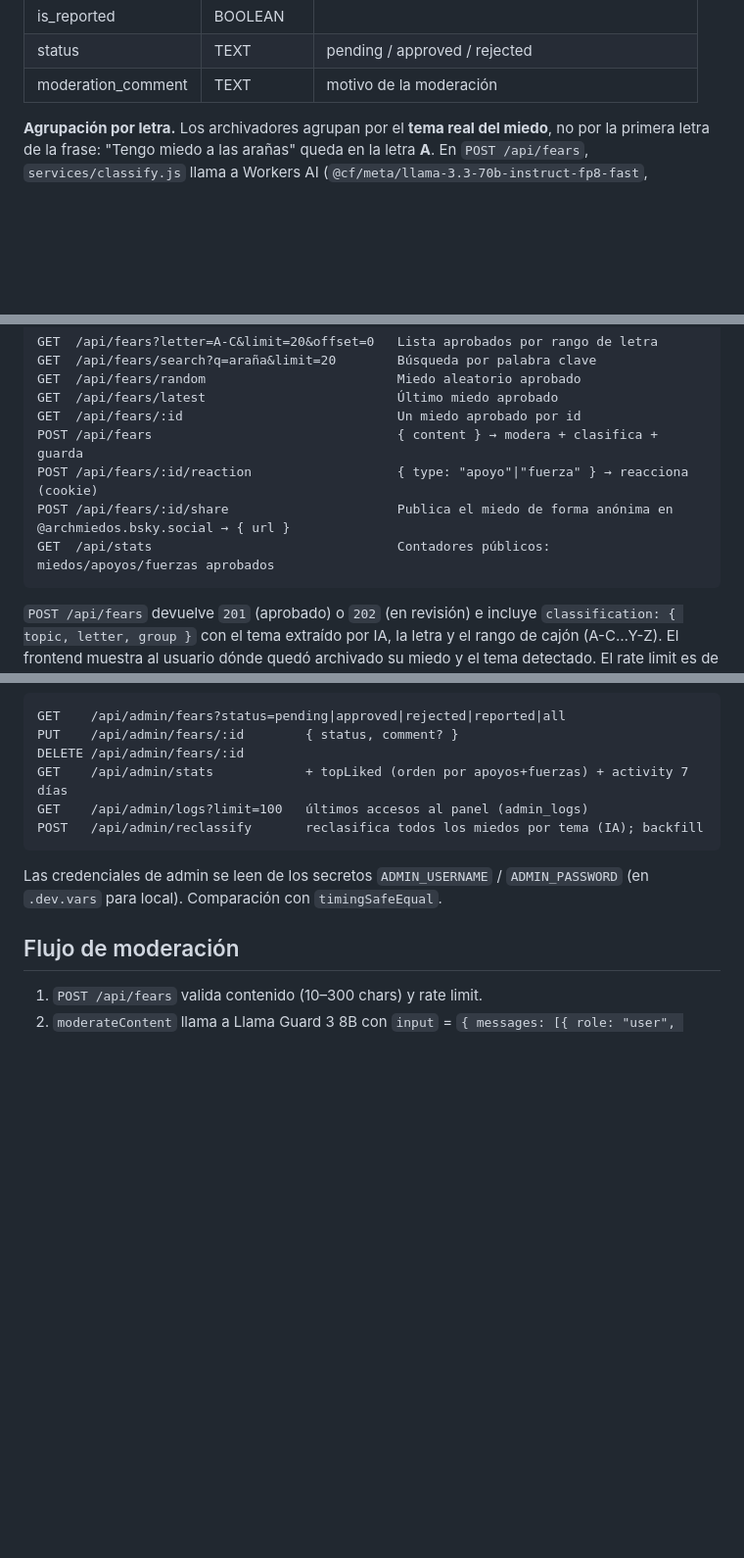
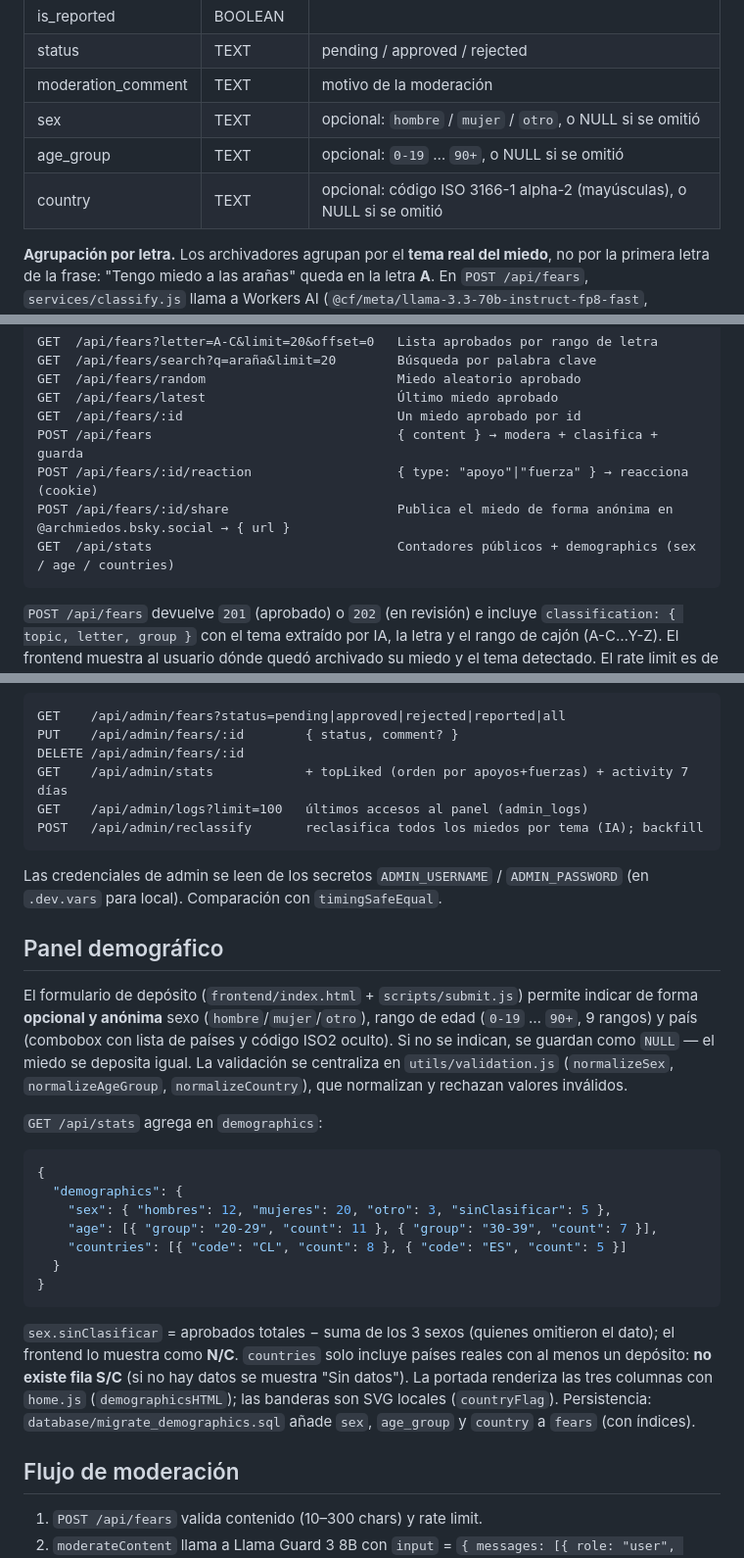
Before and after one commit to nocloudware/ArchMiedos, a Markdown page: IMPLEMENTACION.md, 3 parts joined by grey strips. Shown at 98% size. Rendered like a GitHub page; blank space fills up the shorter version.

````diff
--- a/IMPLEMENTACION.md
+++ b/IMPLEMENTACION.md
@@ -66,6 +68,9 @@ Todas las páginas llevan un menú vertical izquierdo (`<nav class="side-nav">`)
 | is_reported | BOOLEAN | |
 | status | TEXT | pending / approved / rejected |
 | moderation_comment | TEXT | motivo de la moderación |
+| sex | TEXT | opcional: `hombre` / `mujer` / `otro`, o NULL si se omitió |
+| age_group | TEXT | opcional: `0-19` … `90+`, o NULL si se omitió |
+| country | TEXT | opcional: código ISO 3166-1 alpha-2 (mayúsculas), o NULL si se omitió |
 
 **Agrupación por letra.** Los archivadores agrupan por el **tema real del miedo**, no por la primera letra de la frase: "Tengo miedo a las arañas" queda en la letra **A**. En `POST /api/fears`, `services/classify.js` llama a Workers AI (`@cf/meta/llama-3.3-70b-instruct-fp8-fast`, `temperature: 0`) para identificar el **miedo de fondo** (concepto emocional) entre una taxonomía de referencia (fracaso, rechazo, abandono, soledad, maltrato, muerte, enfermedad, oscuridad, etc.): "Tengo miedo a mi papá" → `maltrato` (M); "Tengo miedo a que nadie ocupe esta app" → `abandono` (A). De ahí se deriva `topic` y `topic_letter` (normalizada a A–Z, sin acentos). Si la IA falla, cae a una heurística en español (patrones "miedo a las X", "me da miedo la X", "me asusta la X", etc.); como último recurso usa la primera letra del contenido. Las consultas públicas filtran por `topic_letter`. La columna generada `first_letter` queda como legado sin uso.
 
@@ -110,7 +115,7 @@ GET  /api/fears/:id                            Un miedo aprobado por id
 POST /api/fears                                { content } → modera + clasifica + guarda
 POST /api/fears/:id/reaction                   { type: "apoyo"|"fuerza" } → reacciona (cookie)
 POST /api/fears/:id/share                      Publica el miedo de forma anónima en @archmiedos.bsky.social → { url }
-GET  /api/stats                                Contadores públicos: miedos/apoyos/fuerzas aprobados
+GET  /api/stats                                Contadores públicos + demographics (sex / age / countries)
 ```
 
 `POST /api/fears` devuelve `201` (aprobado) o `202` (en revisión) e incluye `classification: { topic, letter, group }` con el tema extraído por IA, la letra y el rango de cajón (A-C…Y-Z). El frontend muestra al usuario dónde quedó archivado su miedo y el tema detectado. El rate limit es de 5 envíos/día por IP (hash).
@@ -128,6 +133,24 @@ POST   /api/admin/reclassify       reclasifica todos los miedos por tema (IA); b
 ```
 
 Las credenciales de admin se leen de los secretos `ADMIN_USERNAME` / `ADMIN_PASSWORD` (en `.dev.vars` para local). Comparación con `timingSafeEqual`.
+
+## Panel demográfico
+
+El formulario de depósito (`frontend/index.html` + `scripts/submit.js`) permite indicar de forma **opcional y anónima** sexo (`hombre`/`mujer`/`otro`), rango de edad (`0-19` … `90+`, 9 rangos) y país (combobox con lista de países y código ISO2 oculto). Si no se indican, se guardan como `NULL` — el miedo se deposita igual. La validación se centraliza en `utils/validation.js` (`normalizeSex`, `normalizeAgeGroup`, `normalizeCountry`), que normalizan y rechazan valores inválidos.
+
+`GET /api/stats` agrega en `demographics`:
+
+```json
+{
+  "demographics": {
+    "sex": { "hombres": 12, "mujeres": 20, "otro": 3, "sinClasificar": 5 },
+    "age": [{ "group": "20-29", "count": 11 }, { "group": "30-39", "count": 7 }],
+    "countries": [{ "code": "CL", "count": 8 }, { "code": "ES", "count": 5 }]
+  }
+}
+```
+
+`sex.sinClasificar` = aprobados totales − suma de los 3 sexos (quienes omitieron el dato); el frontend lo muestra como **N/C**. `countries` solo incluye países reales con al menos un depósito: **no existe fila S/C** (si no hay datos se muestra "Sin datos"). La portada renderiza las tres columnas con `home.js` (`demographicsHTML`); las banderas son SVG locales (`countryFlag`). Persistencia: `database/migrate_demographics.sql` añade `sex`, `age_group` y `country` a `fears` (con índices).
 
 ## Flujo de moderación
 
````
Also changed, not shown: other parts of IMPLEMENTACION.md (+3 -1 lines), README.md (+3 -0 lines).
